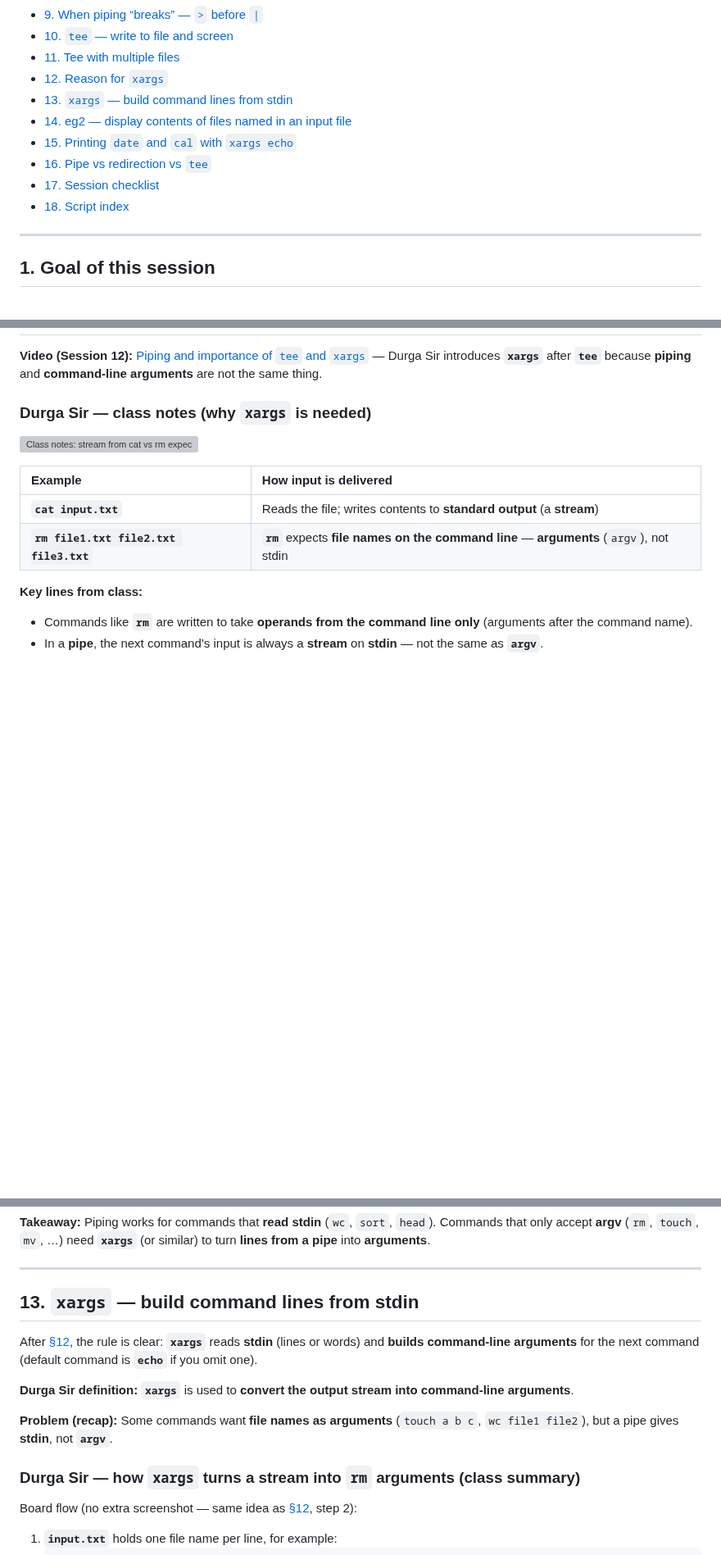
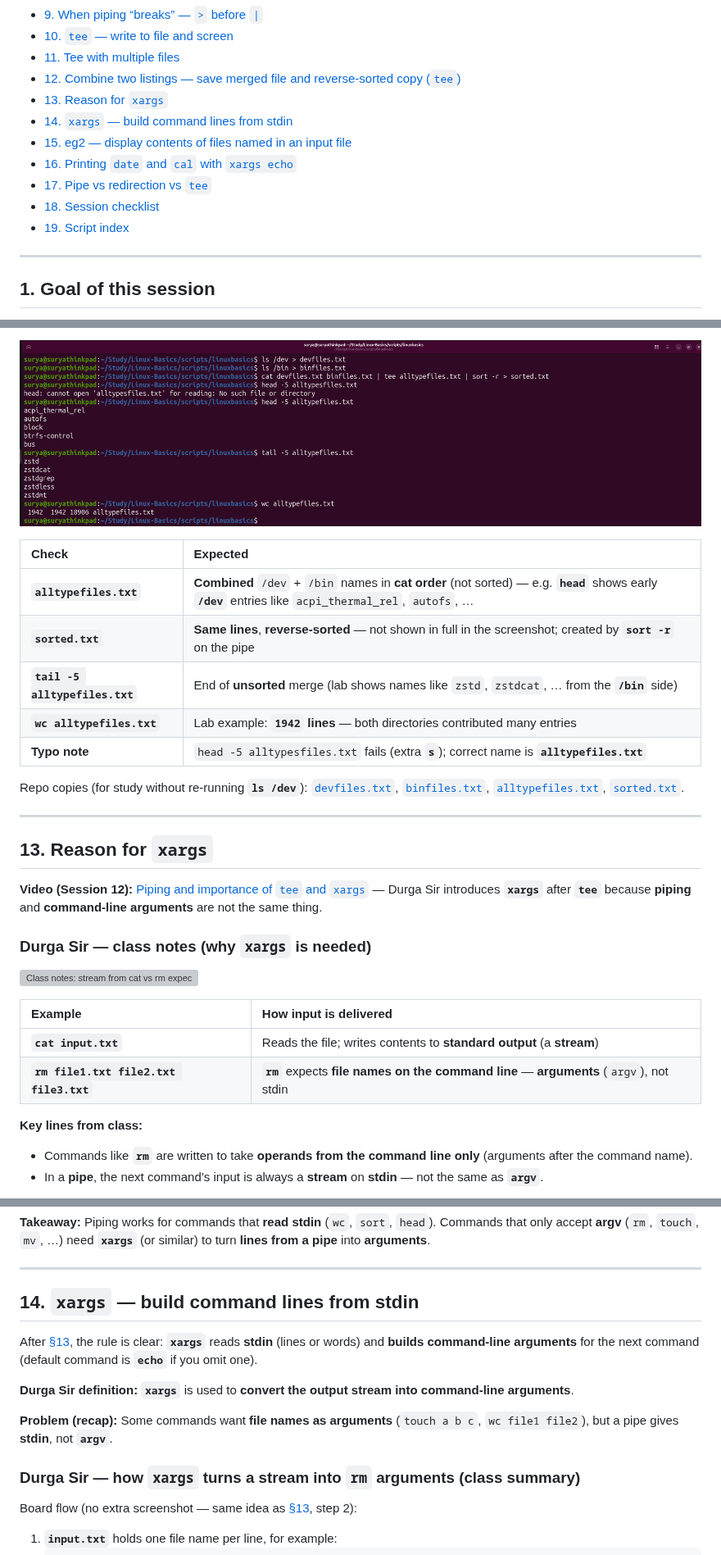
Before and after one commit to chaitussm/Linux-Basics, a Markdown page: docs/topics/PipingTeeXargs.md, 3 parts joined by grey strips. Shown at 82% size. Rendered like a GitHub page; pictures changed too: docs/assets/tee-lab-dev-bin-tee-alltype-sort-terminal.png (added); blank space fills up the shorter version; grey boxes are pictures that could not be loaded.

Commit message:
docs(PipingTeeXargs): §12 combine listings with tee before sort; renumber §13–19
Co-authored-by: Chaitanya <chaitussm@users.noreply.github.com>

````diff
--- a/docs/topics/PipingTeeXargs.md
+++ b/docs/topics/PipingTeeXargs.md
@@ -29,13 +29,14 @@ bash scripts/PipingTeeXargs.sh
 - [9. When piping “breaks” — `>` before `|`](#9-when-piping-breaks--before-)
 - [10. `tee` — write to file and screen](#10-tee--write-to-file-and-screen)
 - [11. Tee with multiple files](#11-tee-with-multiple-files)
-- [12. Reason for `xargs`](#12-reason-for-xargs)
-- [13. `xargs` — build command lines from stdin](#13-xargs--build-command-lines-from-stdin)
-- [14. eg2 — display contents of files named in an input file](#14-eg2--display-contents-of-files-named-in-an-input-file)
-- [15. Printing `date` and `cal` with `xargs echo`](#15-printing-date-and-cal-with-xargs-echo)
-- [16. Pipe vs redirection vs `tee`](#16-pipe-vs-redirection-vs-tee)
-- [17. Session checklist](#17-session-checklist)
-- [18. Script index](#18-script-index)
+- [12. Combine two listings — save merged file and reverse-sorted copy (`tee`)](#12-combine-two-listings--save-merged-file-and-reverse-sorted-copy-tee)
+- [13. Reason for `xargs`](#13-reason-for-xargs)
+- [14. `xargs` — build command lines from stdin](#14-xargs--build-command-lines-from-stdin)
+- [15. eg2 — display contents of files named in an input file](#15-eg2--display-contents-of-files-named-in-an-input-file)
+- [16. Printing `date` and `cal` with `xargs echo`](#16-printing-date-and-cal-with-xargs-echo)
+- [17. Pipe vs redirection vs `tee`](#17-pipe-vs-redirection-vs-tee)
+- [18. Session checklist](#18-session-checklist)
+- [19. Script index](#19-script-index)
 
 ---
 
@@ -787,3 +852,18 @@ ls -l | tee outputData.txt | wc | tee wordCount.txt
+![Terminal: devfiles + binfiles, tee alltypefiles.txt, sort -r sorted.txt; head/tail/wc](../assets/tee-lab-dev-bin-tee-alltype-sort-terminal.png)
+
+| Check | Expected |
+| :--- | :--- |
+| **`alltypefiles.txt`** | **Combined** `/dev` + `/bin` names in **cat order** (not sorted) — e.g. **`head`** shows early **`/dev`** entries like `acpi_thermal_rel`, `autofs`, … |
+| **`sorted.txt`** | **Same lines**, **reverse-sorted** — not shown in full in the screenshot; created by **`sort -r`** on the pipe |
+| **`tail -5 alltypefiles.txt`** | End of **unsorted** merge (lab shows names like `zstd`, `zstdcat`, … from the **`/bin`** side) |
+| **`wc alltypefiles.txt`** | Lab example: **`1942` lines** — both directories contributed many entries |
+| **Typo note** | `head -5 alltypesfiles.txt` fails (extra **`s`**); correct name is **`alltypefiles.txt`** |
+
+Repo copies (for study without re-running **`ls /dev`**): [`devfiles.txt`](../../scripts/linuxbasics/devfiles.txt), [`binfiles.txt`](../../scripts/linuxbasics/binfiles.txt), [`alltypefiles.txt`](../../scripts/linuxbasics/alltypefiles.txt), [`sorted.txt`](../../scripts/linuxbasics/sorted.txt).
+
+---
+
+## 13. Reason for `xargs`
 
 **Video (Session 12):** [Piping and importance of `tee` and `xargs`](https://www.youtube.com/watch?v=Ko3VktocAQw&list=PLd3UqWTnYXOloH0vWBs4BtSbP84WcC2NY&index=12) — Durga Sir introduces **`xargs`** after **`tee`** because **piping** and **command-line arguments** are not the same thing.
 
@@ -837,9 +917,9 @@ cat inputData.txt | rm
 
 ---
 
-## 13. `xargs` — build command lines from stdin
+## 14. `xargs` — build command lines from stdin
 
-After [§12](#12-reason-for-xargs), the rule is clear: **`xargs`** reads **stdin** (lines or words) and **builds command-line arguments** for the next command (default command is **`echo`** if you omit one).
+After [§13](#13-reason-for-xargs), the rule is clear: **`xargs`** reads **stdin** (lines or words) and **builds command-line arguments** for the next command (default command is **`echo`** if you omit one).
 
 **Durga Sir definition:** **`xargs`** is used to **convert the output stream into command-line arguments**.
 
@@ -847,7 +927,7 @@ After [§12](#12-reason-for-xargs), the rule is clear: **`xargs`** reads **stdin
 
 ### Durga Sir — how `xargs` turns a stream into `rm` arguments (class summary)
 
-Board flow (no extra screenshot — same idea as [§12](#12-reason-for-xargs), step 2):
+Board flow (no extra screenshot — same idea as [§13](#13-reason-for-xargs), step 2):
 
 1. **`input.txt`** holds one file name per line, for example:
    ```text
````
Also changed, not shown: other parts of docs/topics/PipingTeeXargs.md (+80 -15 lines), docs/assets/tee-class-cat-tee-sort-pipeline-question.png (added).
